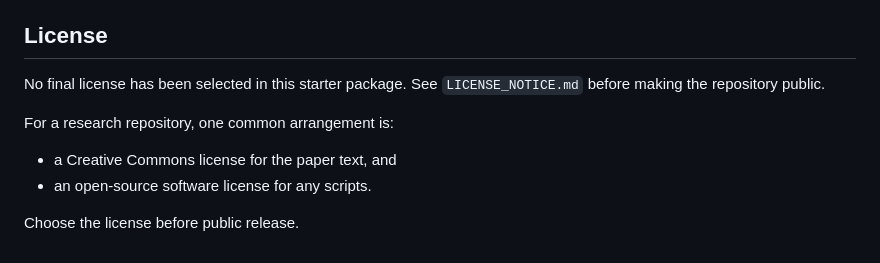
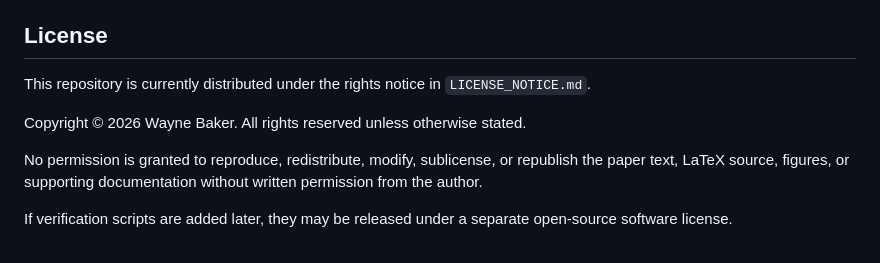
Before and after one commit to CWBaker360/Constructible-Cubic-Trisection, a Markdown page: README.md, the part around the change. GitHub-like rendering.

```diff
--- a/README.md
+++ b/README.md
@@ -92,11 +92,10 @@ A citation file is included at `CITATION.cff`. GitHub will use this file to show
 
 ## License
 
-No final license has been selected in this starter package. See `LICENSE_NOTICE.md` before making the repository public.
+This repository is currently distributed under the rights notice in `LICENSE_NOTICE.md`.
 
-For a research repository, one common arrangement is:
+Copyright © 2026 Wayne Baker. All rights reserved unless otherwise stated.
 
-* a Creative Commons license for the paper text, and
-* an open-source software license for any scripts.
+No permission is granted to reproduce, redistribute, modify, sublicense, or republish the paper text, LaTeX source, figures, or supporting documentation without written permission from the author.
 
-Choose the license before public release.
+If verification scripts are added later, they may be released under a separate open-source software license.
```
